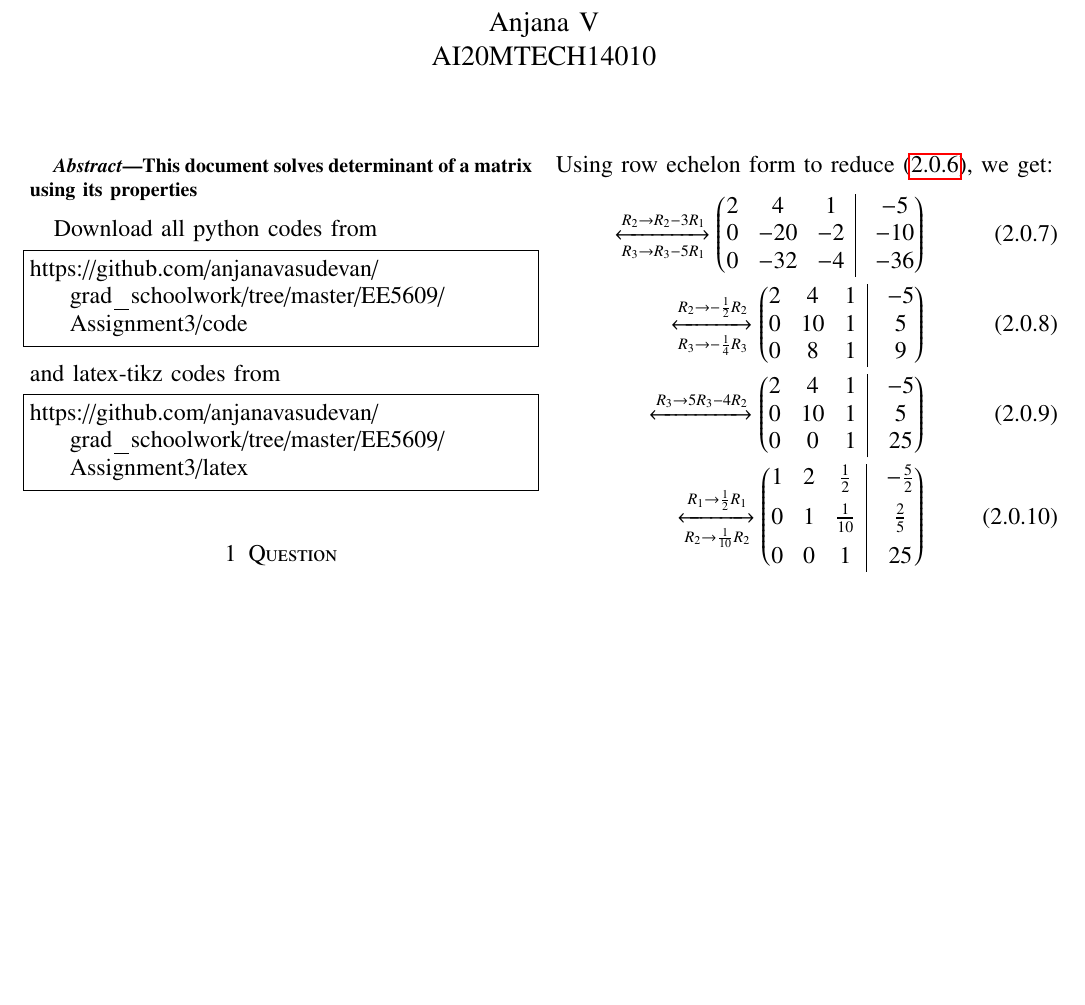
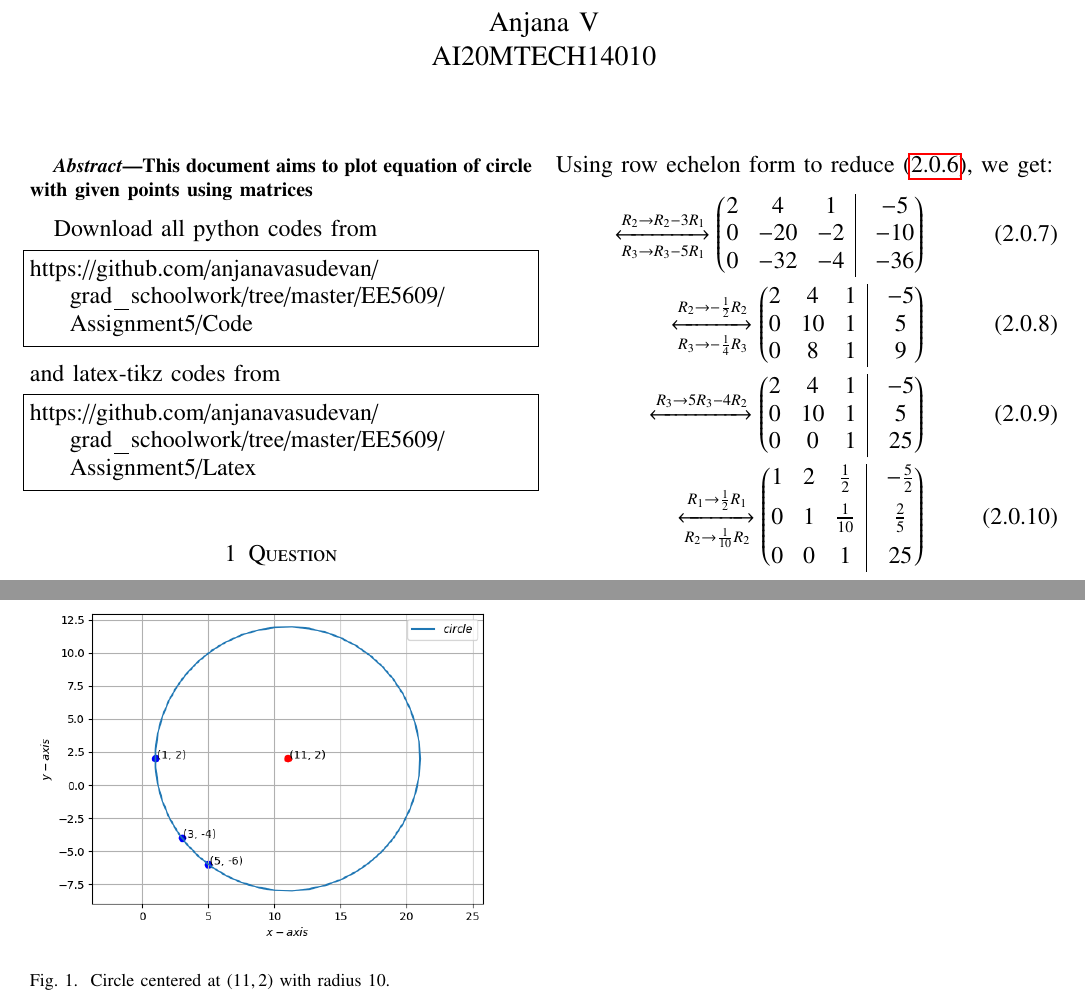
Before and after one commit to anjanavasudevan/grad_schoolwork, a LaTeX problem sheet (EE5609/Assignment5/Latex/Assignment5.tex): part of the page before the commit and two parts of pages 1 and 2 of 2 after it, the two joined at a grey line, cut so that both start at the same text, the shorter picture padded with empty space. The pictures show the PDF file EE5609/Assignment5/Latex/Assignment5.pdf that the author committed with the source.

Commit message:
All files ready

```diff
--- a/EE5609/Assignment5/Latex/Assignment5.tex
+++ b/EE5609/Assignment5/Latex/Assignment5.tex
@@ -45,18 +45,18 @@ columns=fullflexible
 }
 \maketitle
 \begin{abstract}
-This document solves determinant of a matrix using its properties
+This document aims to plot equation of circle with given points using matrices
 \end{abstract}
 Download all python codes from
 %
 \begin{lstlisting}
-https://github.com/anjanavasudevan/grad_schoolwork/tree/master/EE5609/Assignment3/code
+https://github.com/anjanavasudevan/grad_schoolwork/tree/master/EE5609/Assignment5/Code
 \end{lstlisting}
 %
 and latex-tikz codes from
 %
 \begin{lstlisting}
-https://github.com/anjanavasudevan/grad_schoolwork/tree/master/EE5609/Assignment3/latex
+https://github.com/anjanavasudevan/grad_schoolwork/tree/master/EE5609/Assignment5/Latex
 \end{lstlisting}
 %
 \section{Question}
@@ -102,4 +102,10 @@ The equation of the circle that passes through the points $\vec{x_1}, \vec{x_2},
 \implies x^2 + y^2 - 22x -4y + 25 = 0
 \end{align}
 The plot of the circle is given below:
+\begin{figure}[t]
+\centering
+    \includegraphics[width=\columnwidth]{figure.png}
+    \caption{Circle centered at $(11, 2)$ with radius $10$.}
+    \label{fig:1}
+\end{figure}
 \end{document}
```
Also changed, not shown: EE5609/Assignment5/Latex/Assignment5.pdf, EE5609/Assignment5/Latex/figure.png (added), 3 other files.
